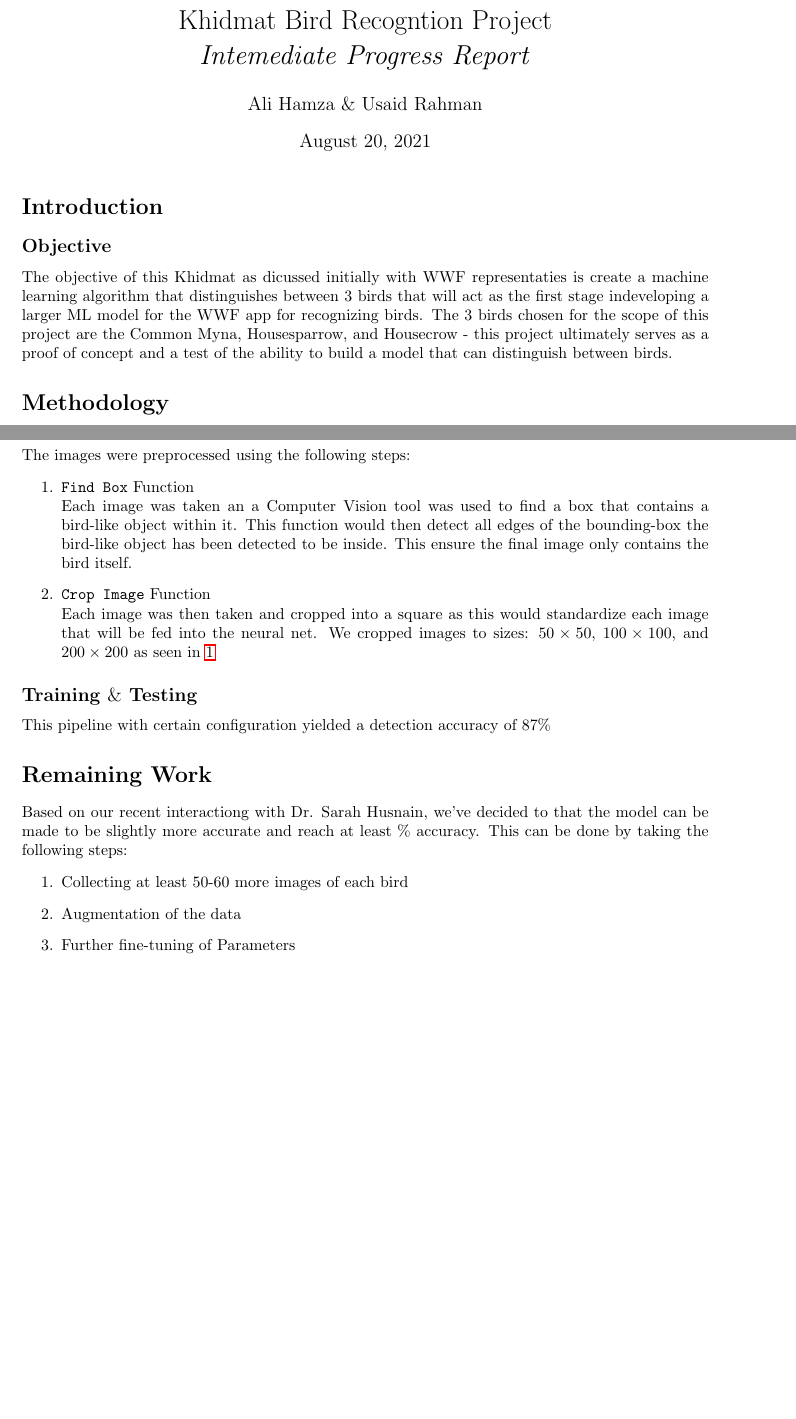
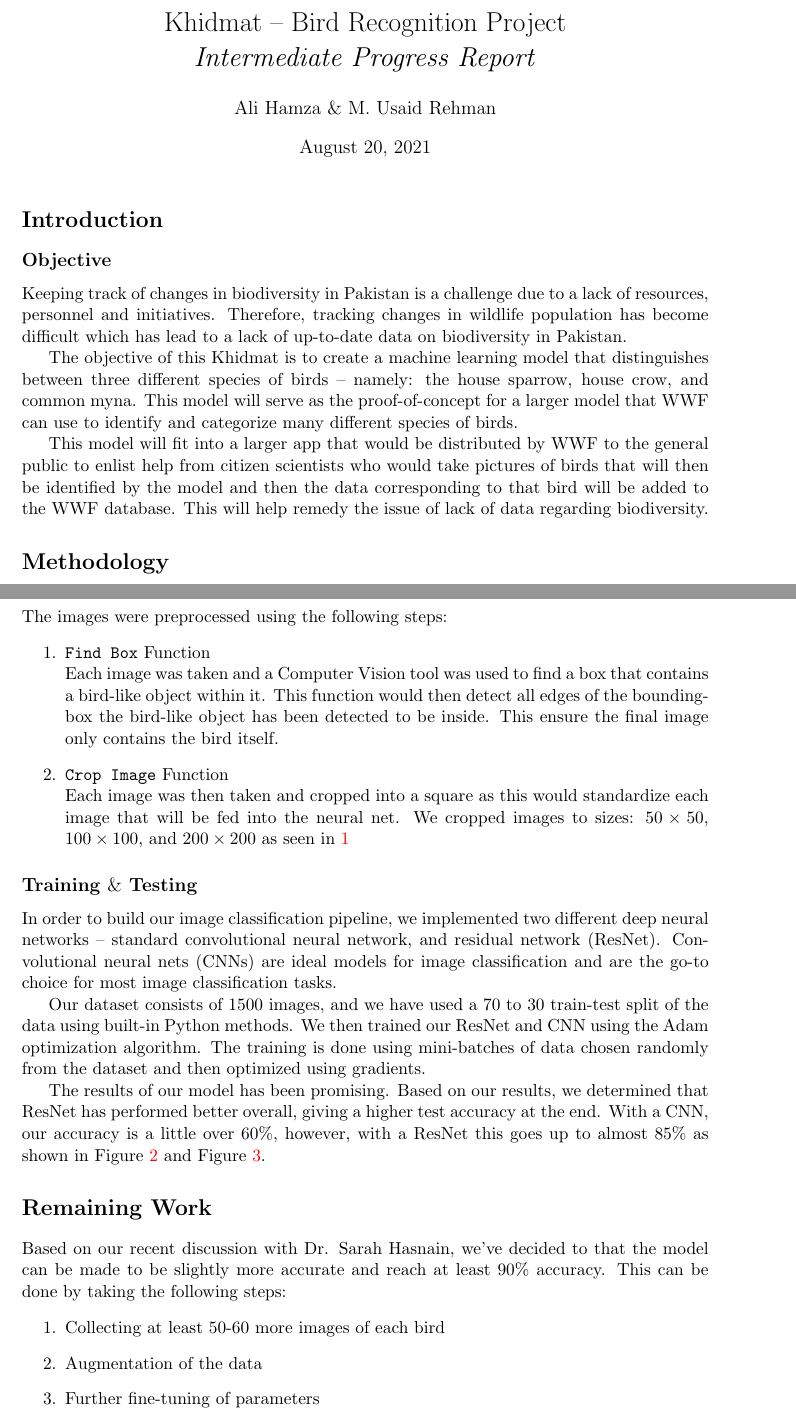
Before and after one commit to hurryingauto3/WWF-Bird-Recognition-Project, a LaTeX document (Report/int_report.tex): two parts of pages 1 and 2 of 3 before the commit and two parts of pages 1 and 2 of 4 after it, joined at a grey line, cut so that both start at the same text, the shorter picture padded with empty space. Compiled offline with pdfLaTeX.

Commit message:
Updates from Overleaf

```diff
--- a/Report/int_report.tex
+++ b/Report/int_report.tex
@@ -1,10 +1,11 @@
-\documentclass{article}
+\documentclass[11pt]{article}
 \usepackage{hyperref}
+\hypersetup{colorlinks=True, urlcolor=blue}
 \usepackage{graphicx}
 \usepackage{subfigure}
 \usepackage[a4paper, total={6in, 10in}]{geometry}
-\title{Khidmat Bird Recogntion Project\\ \textit{Intemediate Progress Report}}
-\author{Ali Hamza $\&$ Usaid Rahman}
+\title{Khidmat -- Bird Recognition Project\\ \textit{Intermediate Progress Report}}
+\author{Ali Hamza \& M. Usaid Rehman}
 \date{\today}
 
 \begin{document}
@@ -12,7 +13,13 @@
     \maketitle
     \section*{Introduction}
     \subsection*{Objective}
-    The objective of this Khidmat as dicussed initially with WWF representaties is create a machine learning algorithm that distinguishes between 3 birds that will act as the first stage indeveloping a larger ML model for the WWF app for recognizing birds. The 3 birds chosen for the scope of this project are the Common Myna, Housesparrow, and Housecrow - this project ultimately serves as a proof of concept and a test of the ability to build a model that can distinguish between birds.
+    Keeping track of changes in biodiversity in Pakistan is a challenge due to a lack of resources, personnel and initiatives. Therefore, tracking changes in wildlife population has become difficult which has lead to a lack of up-to-date data on biodiversity in Pakistan.
+
+    The objective of this Khidmat is to create a machine learning model that distinguishes between three different species of birds -- namely: the house sparrow, house crow, and common myna. This model will serve as the proof-of-concept for a larger model that WWF can use to identify and categorize many different species of birds.
+
+    This model will fit into a larger app that would be distributed by WWF to the general public to enlist help from citizen scientists who would take pictures of birds that
+    will then be identified by the model and then the data corresponding to that bird will
+    be added to the WWF database. This will help remedy the issue of lack of data regarding biodiversity.
 
     \section*{Methodology}
     The following steps were initially established in order to achieve this objective:
@@ -43,7 +50,7 @@
     The images were preprocessed using the following steps:
     \begin{enumerate}
         \item \texttt{Find Box} Function \newline
-        Each image was taken an a Computer Vision tool was used to find a box that contains a bird-like object within it. This function would then detect all edges of the bounding-box the bird-like object has been detected to be inside. This ensure the final image only contains the bird itself.
+        Each image was taken and a Computer Vision tool was used to find a box that contains a bird-like object within it. This function would then detect all edges of the bounding-box the bird-like object has been detected to be inside. This ensure the final image only contains the bird itself.
         \item \texttt{Crop Image} Function  \newline
         Each image was then taken and cropped into a square as this would standardize each image that will be fed into the neural net. We cropped images to sizes: $50\times 50$, $100\times 100$, and $200\times 200$ as seen in \ref{Birds}
     \end{enumerate}
@@ -51,19 +58,25 @@
 
     \subsection*{Training $\&$ Testing}
 
-    This pipeline with certain configuration yielded a detection accuracy of 87$\%$
+    In order to build our image classification pipeline, we implemented two different
+    deep neural networks -- standard convolutional neural network, and residual network (ResNet). Convolutional neural nets (CNNs) are ideal models for image classification and are the go-to choice for most image classification tasks.
 
+    Our dataset consists of 1500 images, and we have used a 70 to 30 train-test split of the data using built-in Python methods. We then trained our ResNet and CNN using the Adam optimization algorithm. The training is done using mini-batches of data chosen randomly
+    from the dataset and then optimized using gradients.
 
+    The results of our model has been promising. Based on our results, we determined that
+    ResNet has performed better overall, giving a higher test accuracy at the end. With a CNN, our accuracy is a little over 60\%, however, with a ResNet this goes up to almost 85\% as shown in Figure \ref{lna1} and Figure \ref{lna2}.
     \section*{Remaining Work}
 
-    Based on our recent interactiong with Dr. Sarah Husnain, we've decided to that the model can be made to be slightly more accurate and reach at least $\%$ accuracy. This can be done by taking the following steps:
+    Based on our recent discussion with Dr. Sarah Hasnain, we've decided to that the model can be made to be slightly more accurate and reach at least $90\%$ accuracy. This can be done by taking the following steps:
     \begin{enumerate}
         \item Collecting at least 50-60 more images of each bird
         \item Augmentation of the data
-        \item Further fine-tuning of Parameters
+        \item Further fine-tuning of parameters
     \end{enumerate}
-    The final model will be trained on the entire dataset and tested again. We further plan to createt a detailed report at the end of this project for WWF, Pakistan detailing each component of the machine learning pipe line. The report will serve as a record of the work done, and a manual for the future developers to follow.
-    \newpage
+    The final model will be trained on the entire dataset and tested again. We further plan to create a detailed report at the end of this project for WWF Pakistan detailing each component of the machine learning pipe line. The report will serve as a record of the work done, and will contain documentation for the code for future developers to follow.
+
+    \vspace{5 em}
     \section*{Figures and Images}
         \begin{figure}[h!]
         \centering
```
Also changed, not shown: Report/report.tex (+1 -1 lines), Report/int_report.tex (13 more changed lines).
